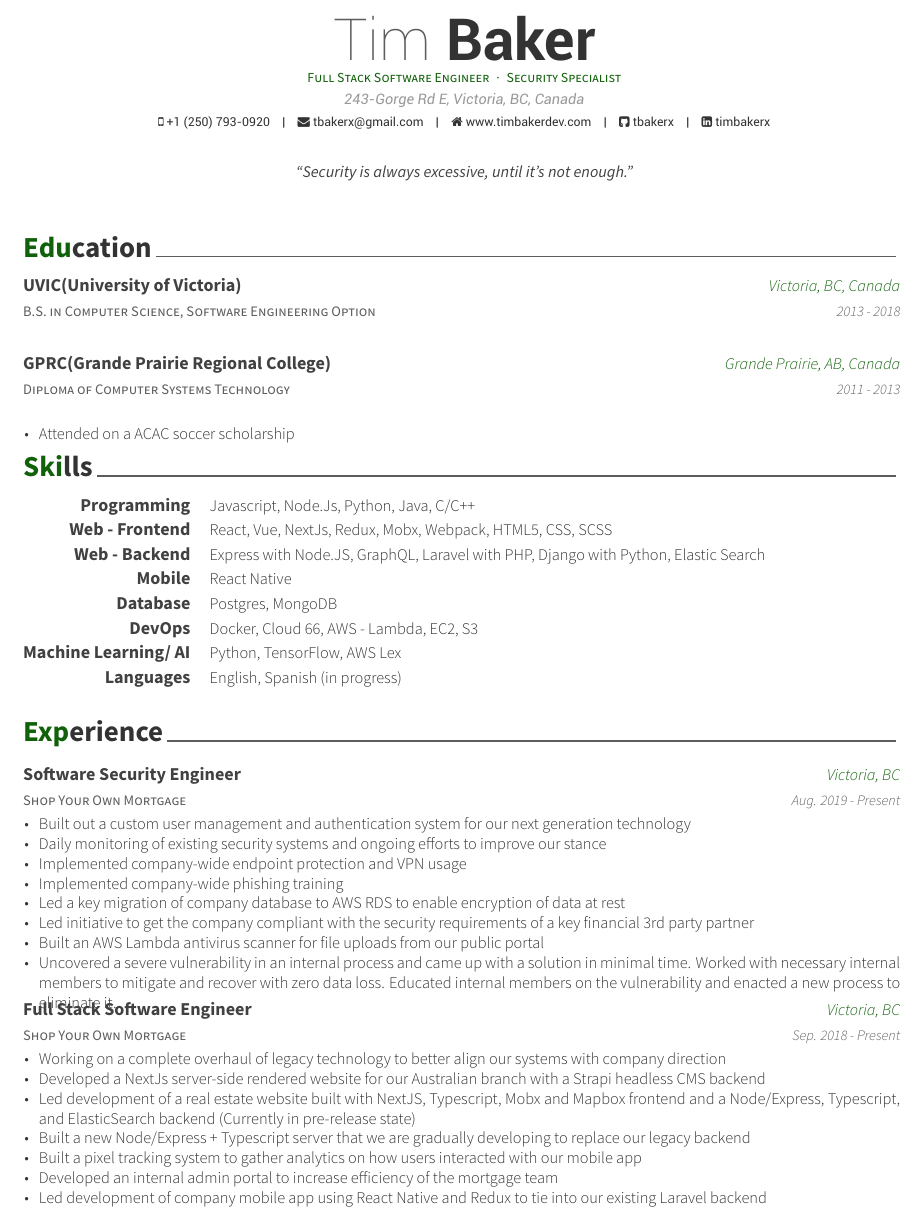
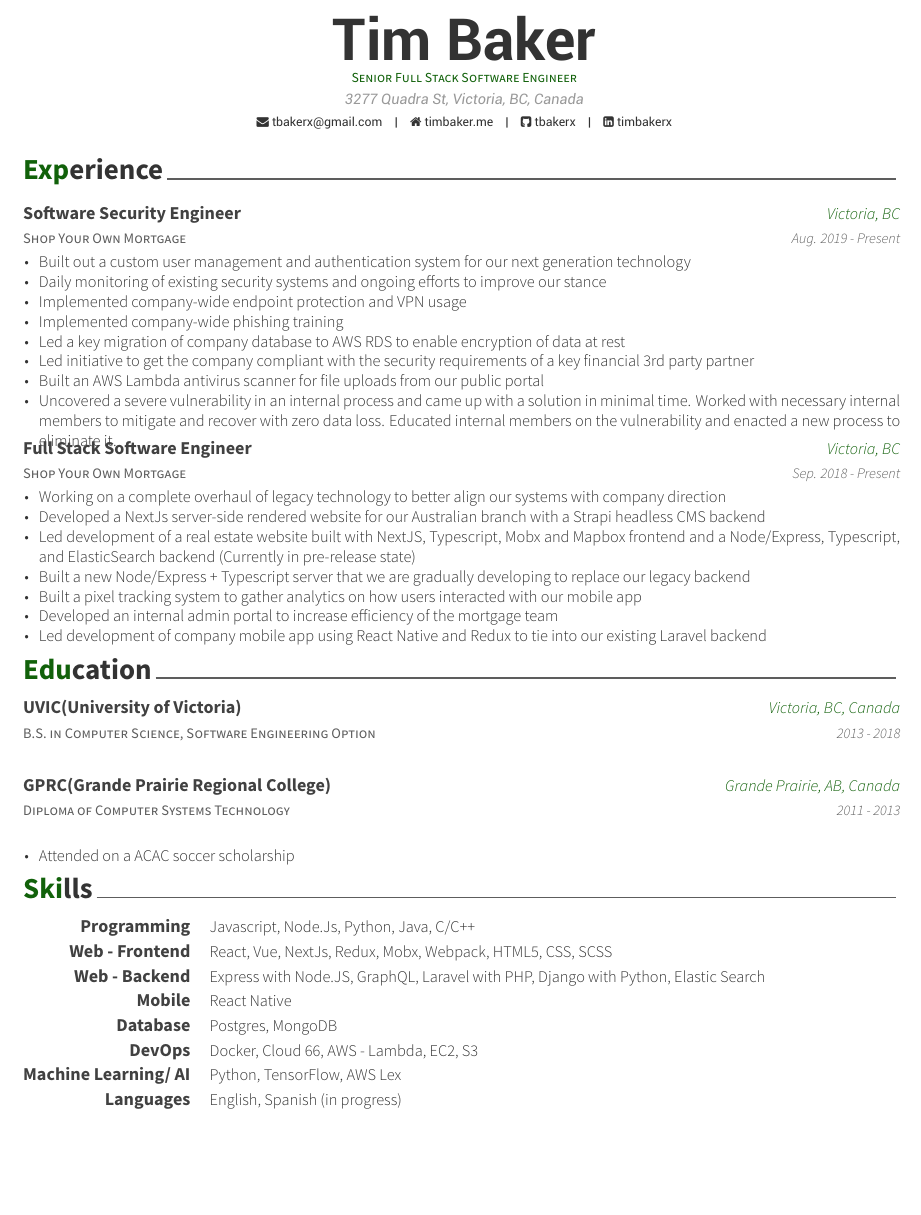
Before and after one commit to tbakerx/latex-resume, a LaTeX CV (resume_cv.tex): part of page 1 of 2, cut so that both start at the same text, the shorter picture padded with empty space. Compiled offline with XeLaTeX.

Commit message:
update root document

```diff
--- a/resume_cv.tex
+++ b/resume_cv.tex
@@ -47,26 +27,17 @@
 %	Comment any of the lines below if they are not required
 %----------------------------------------------------------------------------------------
 
-\name{Tim}{Baker}
-\address{243-Gorge Rd E, Victoria, BC, Canada}
-\mobile{+1 (250) 793-0920}
+\name{}{Tim Baker}
+\address{3277 Quadra St, Victoria, BC, Canada}
 
 \email{tbakerx@gmail.com}
-\homepage{www.timbakerdev.com}
+\homepage{timbaker.me}
 \github{tbakerx}
 \linkedin{timbakerx}
-%\skype{skypeid}
-%\stackoverflow{SOid}{SOname}
-%\twitter{@twit}
-%\linkedin{linkedin name}
-%\reddit{reddit account}
-%\xing{xing name}
-%\extrainfo{test} % Other text you want to include on this line
 
-\position{Full Stack Software Engineer{\enskip\cdotp\enskip}Security Specialist} % Your expertise/fields
-\quote{``Security is always excessive, until it's not enough."} % A quote or statement
+\position{Senior Full Stack Software Engineer} % Your expertise/fields
 
-\makecvfooter{\today}{Tim Baker~~~·~~~Résumé}{\thepage} % Specify the letter footer with 3 arguments: (<left>, <center>, <right>), leave any of these blank if they are not needed
+\makecvfooter{\today}{Tim Baker~~~·~~~Resume}{\thepage} % Specify the letter footer with 3 arguments: (<left>, <center>, <right>), leave any of these blank if they are not needed
 
 %----------------------------------------------------------------------------------------
 
@@ -79,17 +50,13 @@
 %	Each section is imported separately, open each file in turn to modify content
 %----------------------------------------------------------------------------------------
 
+\input{cv-sections/experience.tex}
 \input{cv-sections/education.tex}
 \input{cv-sections/skills.tex}
-\input{cv-sections/experience.tex}
 
 \newpage % Force a new page for looks
 
 \input{cv-sections/sideprojects.tex}
-%\input{cv-sections/honors.tex}
-%\input{cv-sections/presentation.tex}
-%\input{cv-sections/writing.tex}
-%\input{cv-sections/committees.tex}
 
 %----------------------------------------------------------------------------------------
 
```
Also changed, not shown: resume_cv.pdf (renamed from latex_resume.pdf), resume_cv.tex (22 more changed lines).
